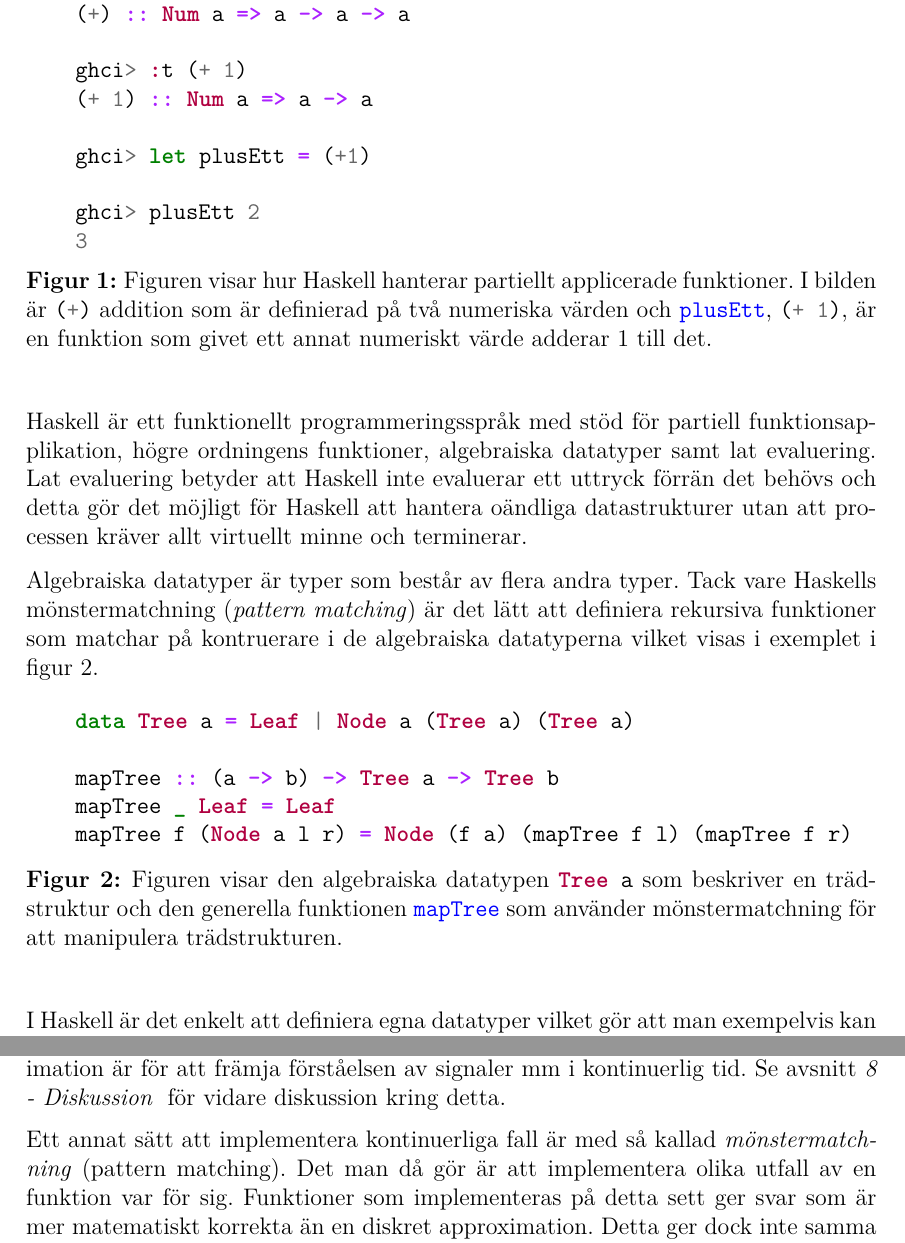
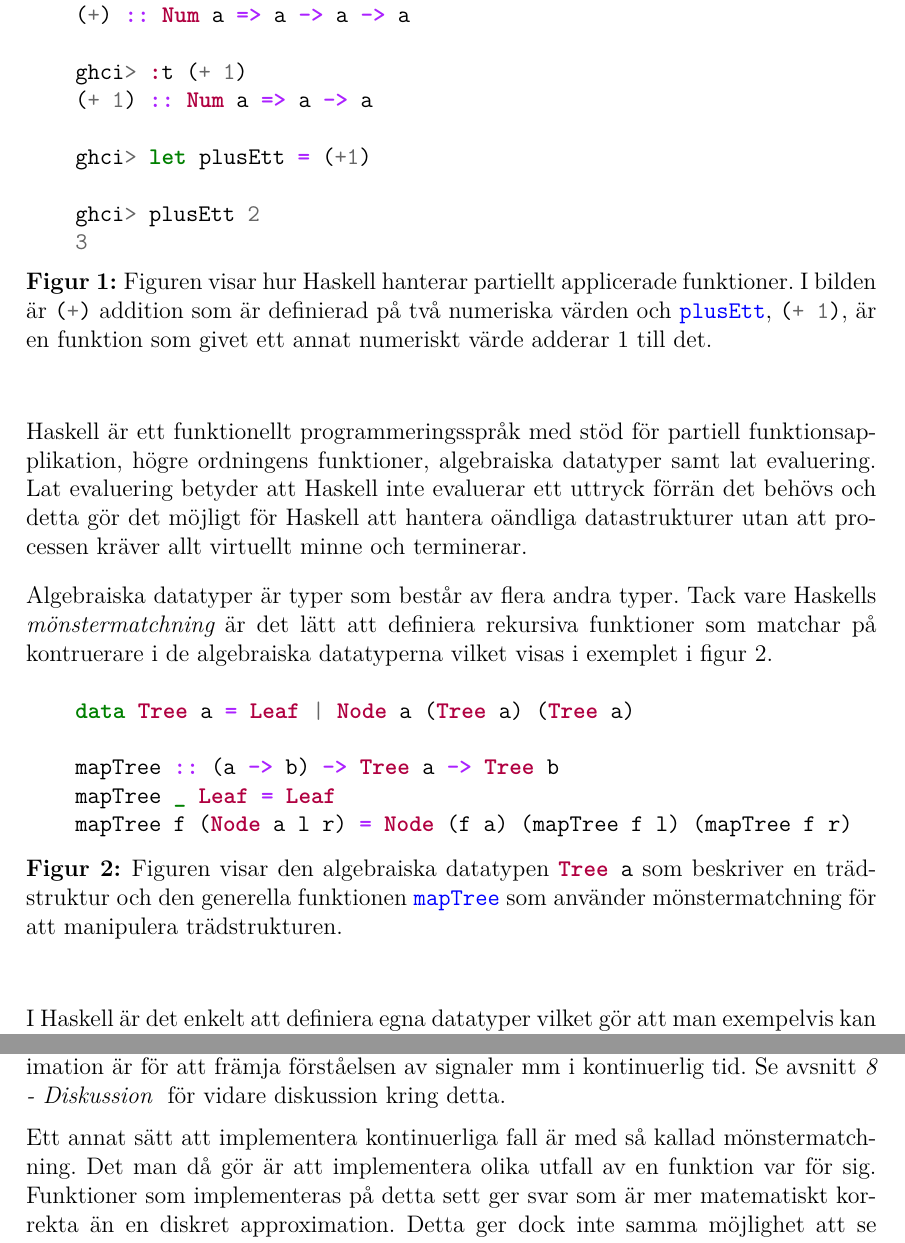
Before and after one commit to DSLsofMath/BScProj2016, a LaTeX thesis (Dokument/Rapport/rapport.tex, which reads Dokument/Rapport/include/settings/Settings.tex): two parts of pages 12 and 26 of 49, joined at a grey line, cut so that both start at the same text. Compiled offline with pdfLaTeX.

Commit message:
Fixade lite referenser till mönstermatchning.

```diff
--- a/Dokument/Rapport/include/settings/Settings.tex
+++ b/Dokument/Rapport/include/settings/Settings.tex
@@ -23,6 +23,7 @@
 \usepackage{url}
 \usepackage{csquotes}
 \usepackage{tocloft}
+\usepackage{hyperref}
 \usepackage[acronym,nonumberlist,nogroupskip]{glossaries}
 \usepackage{pdfpages}
 
@@ -40,7 +41,6 @@
   justification=justified, singlelinecheck=false]{caption}
 
 % Activate clickable links in table of contents
-\usepackage{hyperref}
 \hypersetup{colorlinks, citecolor=black,
   filecolor=black, linkcolor=black, urlcolor=black}
 
--- a/Dokument/Rapport/rapport.tex
+++ b/Dokument/Rapport/rapport.tex
@@ -410,10 +410,9 @@ Haskell att hantera oändliga datastrukturer utan att processen kräver
 allt virtuellt minne och terminerar.
 
 Algebraiska datatyper är typer som består av flera andra typer. Tack
-vare Haskells mönstermatchning (\textit{pattern matching}) är det lätt
-att definiera rekursiva funktioner som matchar på kontruerare i de
-algebraiska datatyperna vilket visas i exemplet i figur
-\ref{fig:hask_alg_type}.
+vare Haskells \textit{\gls{patternmatching}} är det lätt att definiera rekursiva
+funktioner som matchar på kontruerare i de algebraiska datatyperna
+vilket visas i exemplet i figur \ref{fig:hask_alg_type}.
 
 \begin{figure}[H]
   \begin{minted}{haskell}
@@ -426,7 +425,7 @@ algebraiska datatyperna vilket visas i exemplet i figur
   \caption{Figuren visar den algebraiska datatypen
     \mintinline{haskell}{Tree a} som beskriver en trädstruktur och den
     generella funktionen \mintinline{haskell}{mapTree} som använder
-    mönstermatchning för att manipulera trädstrukturen.}
+    \gls{patternmatching} för att manipulera trädstrukturen.}
   \label{fig:hask_alg_type}
 \end{figure}
 
@@ -1219,11 +1218,11 @@ att främja förståelsen av signaler mm i kontinuerlig tid. Se avsnitt
 \internref{sec:diskussion} för vidare diskussion kring detta.
 
 Ett annat sätt att implementera kontinuerliga fall är med så kallad
-\textit{mönstermatchning} (pattern matching). Det man då gör är att
-implementera olika utfall av en funktion var för sig. Funktioner som
-implementeras på detta sett ger svar som är mer matematiskt korrekta
-än en diskret approximation. Detta ger dock inte samma möjlighet att
-se mönster och att sammanfatta området i en funktion som
-med en diskret approximation.
+\gls{patternmatching}. Det man då gör är att implementera olika utfall
+av en funktion var för sig. Funktioner som implementeras på detta sett
+ger svar som är mer matematiskt korrekta än en diskret
+approximation. Detta ger dock inte samma möjlighet att se mönster och
+att sammanfatta området i en funktion som med en diskret
+approximation.
 
 Projektgruppen valde till slut en kompromiss av dessa två angreppssätt
```
Also changed, not shown: Dokument/Rapport/rapport.tex (8 more changed lines).
